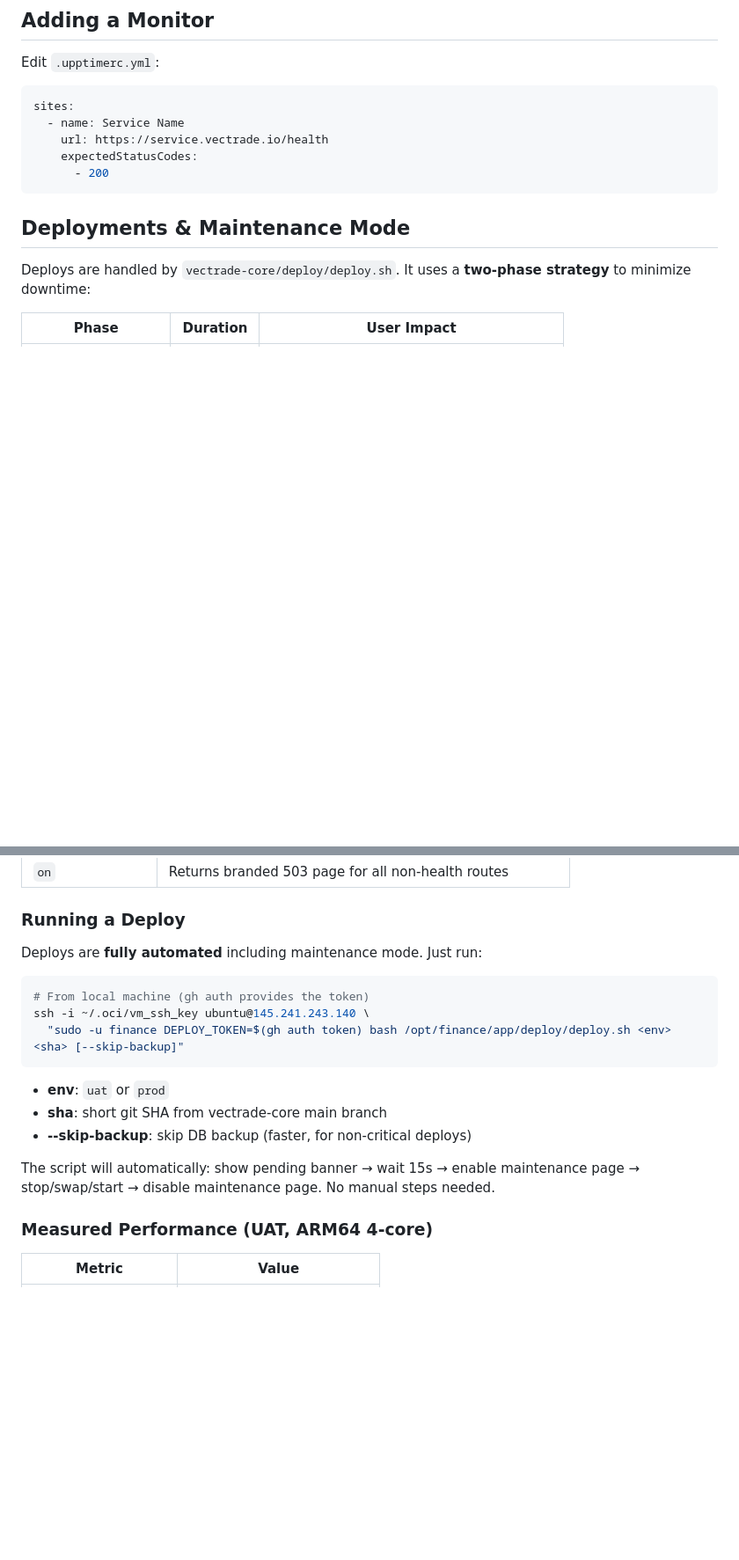
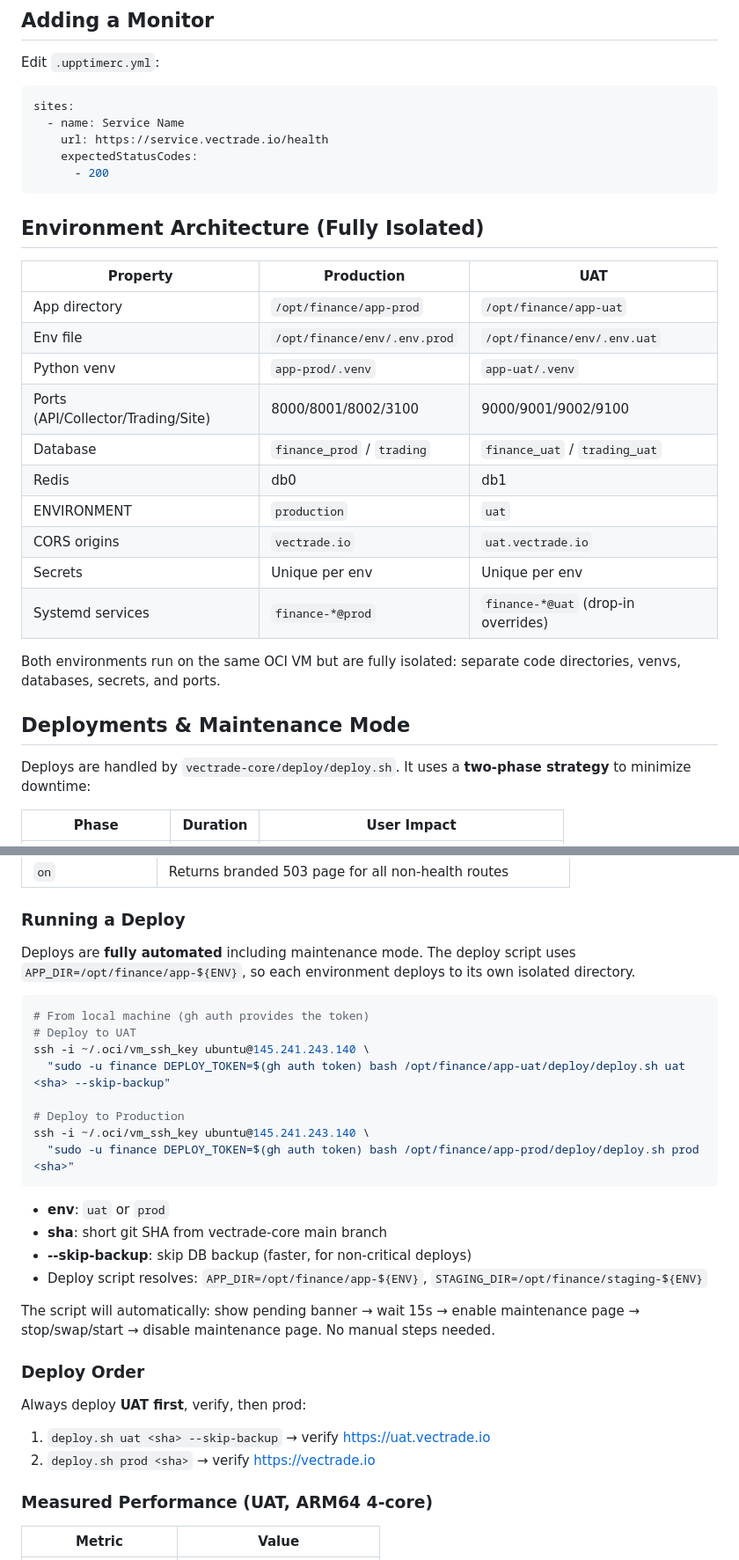
Before and after one commit to VecTrade-io/status, a Markdown page: .github/agents/vt-ops.agent.md, 2 parts joined by grey strips. Shown at 88% size. GitHub-like rendering; blank space fills up the shorter version.

Commit message:
docs(ops): update agent for split app-prod/app-uat directory structure

````diff
--- a/.github/agents/vt-ops.agent.md
+++ b/.github/agents/vt-ops.agent.md
@@ -47,6 +47,23 @@ sites:
     expectedStatusCodes:
       - 200
 ```
+
+## Environment Architecture (Fully Isolated)
+
+| Property | Production | UAT |
+|----------|-----------|-----|
+| App directory | `/opt/finance/app-prod` | `/opt/finance/app-uat` |
+| Env file | `/opt/finance/env/.env.prod` | `/opt/finance/env/.env.uat` |
+| Python venv | `app-prod/.venv` | `app-uat/.venv` |
+| Ports (API/Collector/Trading/Site) | 8000/8001/8002/3100 | 9000/9001/9002/9100 |
+| Database | `finance_prod` / `trading` | `finance_uat` / `trading_uat` |
+| Redis | db0 | db1 |
+| ENVIRONMENT | `production` | `uat` |
+| CORS origins | `vectrade.io` | `uat.vectrade.io` |
+| Secrets | Unique per env | Unique per env |
+| Systemd services | `finance-*@prod` | `finance-*@uat` (drop-in overrides) |
+
+Both environments run on the same OCI VM but are fully isolated: separate code directories, venvs, databases, secrets, and ports.
 
 ## Deployments & Maintenance Mode
 
@@ -103,19 +120,31 @@ curl -X PUT "https://api.cloudflare.com/client/v4/accounts/a2744e24e619da1f53002
 
 ### Running a Deploy
 
-Deploys are **fully automated** including maintenance mode. Just run:
+Deploys are **fully automated** including maintenance mode. The deploy script uses `APP_DIR=/opt/finance/app-${ENV}`, so each environment deploys to its own isolated directory.
 
 ```bash
 # From local machine (gh auth provides the token)
+# Deploy to UAT
 ssh -i ~/.oci/vm_ssh_key ubuntu@145.241.243.140 \
-  "sudo -u finance DEPLOY_TOKEN=$(gh auth token) bash /opt/finance/app/deploy/deploy.sh <env> <sha> [--skip-backup]"
+  "sudo -u finance DEPLOY_TOKEN=$(gh auth token) bash /opt/finance/app-uat/deploy/deploy.sh uat <sha> --skip-backup"
+
+# Deploy to Production
+ssh -i ~/.oci/vm_ssh_key ubuntu@145.241.243.140 \
+  "sudo -u finance DEPLOY_TOKEN=$(gh auth token) bash /opt/finance/app-prod/deploy/deploy.sh prod <sha>"
 ```
 
 - **env**: `uat` or `prod`
 - **sha**: short git SHA from vectrade-core main branch
 - **--skip-backup**: skip DB backup (faster, for non-critical deploys)
+- Deploy script resolves: `APP_DIR=/opt/finance/app-${ENV}`, `STAGING_DIR=/opt/finance/staging-${ENV}`
 
 The script will automatically: show pending banner → wait 15s → enable maintenance page → stop/swap/start → disable maintenance page. No manual steps needed.
+
+### Deploy Order
+
+Always deploy **UAT first**, verify, then prod:
+1. `deploy.sh uat <sha> --skip-backup` → verify https://uat.vectrade.io
+2. `deploy.sh prod <sha>` → verify https://vectrade.io
 
 ### Measured Performance (UAT, ARM64 4-core)
 
````
Also changed, not shown: other parts of .github/agents/vt-ops.agent.md (+4 -3 lines).
